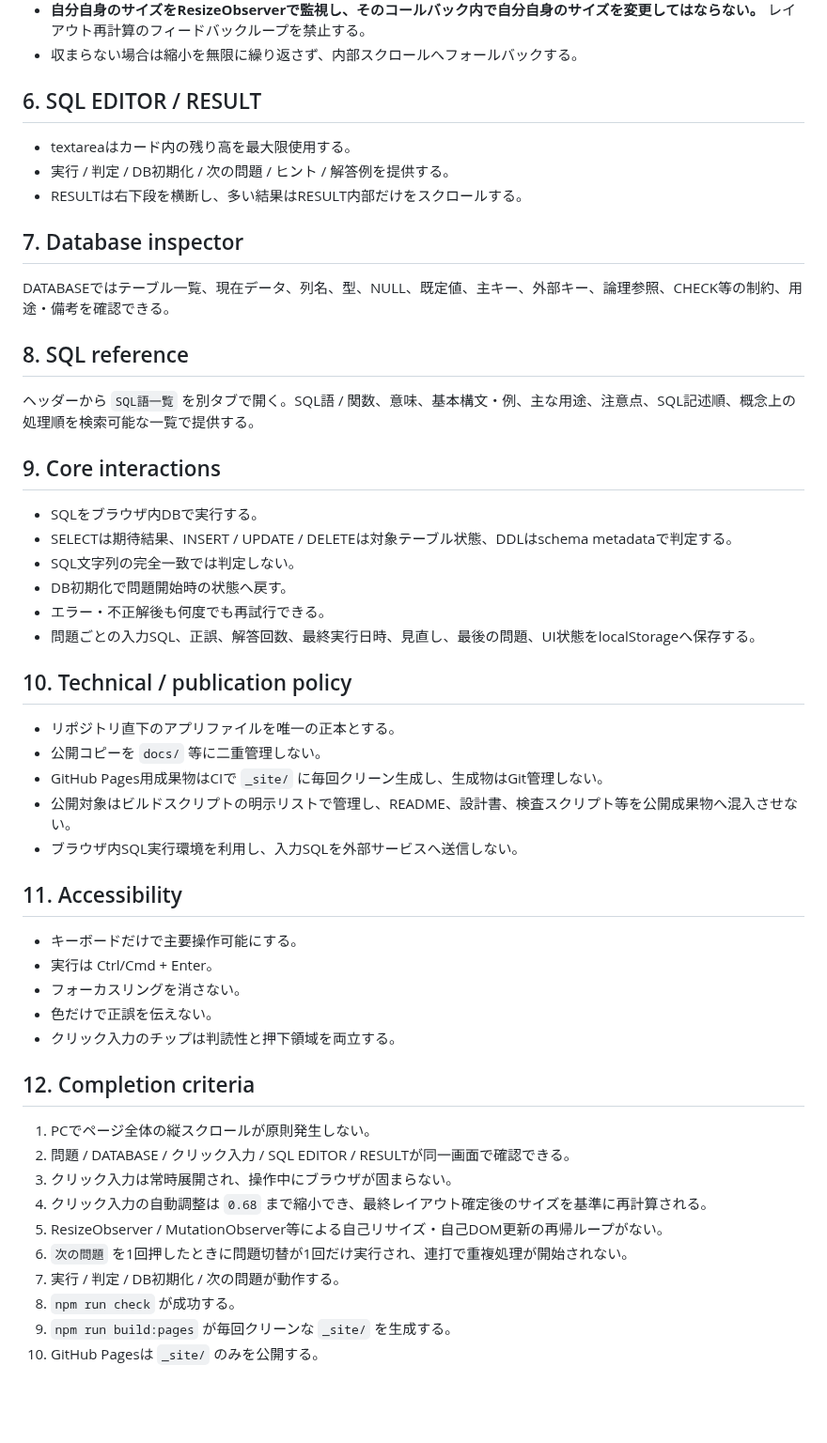
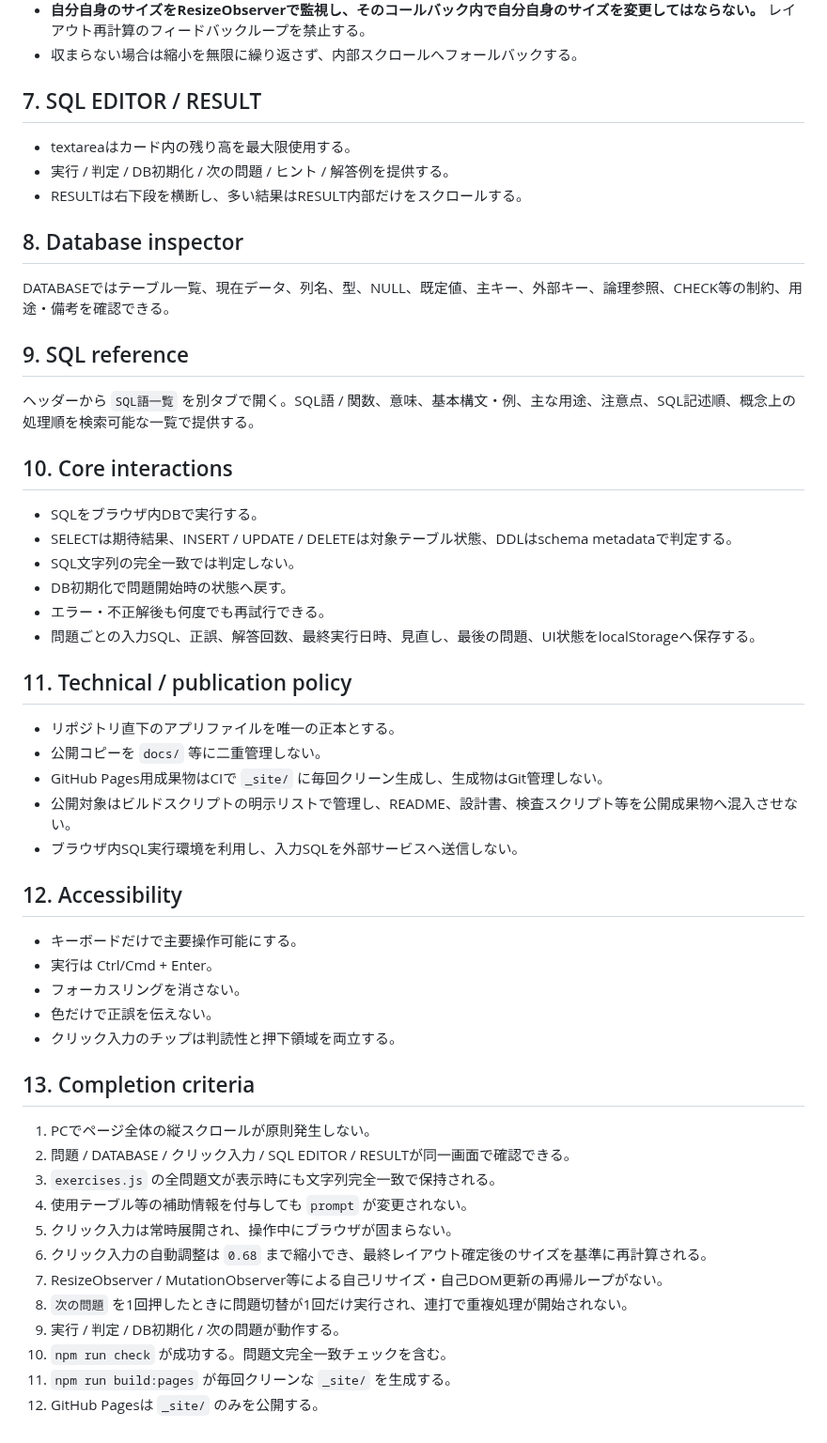
Before and after one commit to Shota-Zaki/dokoQL, a Markdown page: DESIGN.md, the part around one of its changes. Shown at 94% size. Rendered like a GitHub page; blank space fills up the shorter version.

Commit message:
Define canonical exercise prompt policy

```diff
--- a/DESIGN.md
+++ b/DESIGN.md
@@ -41,21 +49,21 @@
 - **自分自身のサイズをResizeObserverで監視し、そのコールバック内で自分自身のサイズを変更してはならない。** レイアウト再計算のフィードバックループを禁止する。
 - 収まらない場合は縮小を無限に繰り返さず、内部スクロールへフォールバックする。
 
-## 6. SQL EDITOR / RESULT
+## 7. SQL EDITOR / RESULT
 
 - textareaはカード内の残り高を最大限使用する。
 - 実行 / 判定 / DB初期化 / 次の問題 / ヒント / 解答例を提供する。
 - RESULTは右下段を横断し、多い結果はRESULT内部だけをスクロールする。
 
-## 7. Database inspector
+## 8. Database inspector
 
 DATABASEではテーブル一覧、現在データ、列名、型、NULL、既定値、主キー、外部キー、論理参照、CHECK等の制約、用途・備考を確認できる。
 
-## 8. SQL reference
+## 9. SQL reference
 
 ヘッダーから `SQL語一覧` を別タブで開く。SQL語 / 関数、意味、基本構文・例、主な用途、注意点、SQL記述順、概念上の処理順を検索可能な一覧で提供する。
 
-## 9. Core interactions
+## 10. Core interactions
 
 - SQLをブラウザ内DBで実行する。
 - SELECTは期待結果、INSERT / UPDATE / DELETEは対象テーブル状態、DDLはschema metadataで判定する。
@@ -64,7 +72,7 @@ DATABASEではテーブル一覧、現在データ、列名、型、NULL、既
 - エラー・不正解後も何度でも再試行できる。
 - 問題ごとの入力SQL、正誤、解答回数、最終実行日時、見直し、最後の問題、UI状態をlocalStorageへ保存する。
 
-## 10. Technical / publication policy
+## 11. Technical / publication policy
 
 - リポジトリ直下のアプリファイルを唯一の正本とする。
 - 公開コピーを `docs/` 等に二重管理しない。
@@ -72,7 +80,7 @@ DATABASEではテーブル一覧、現在データ、列名、型、NULL、既
 - 公開対象はビルドスクリプトの明示リストで管理し、README、設計書、検査スクリプト等を公開成果物へ混入させない。
 - ブラウザ内SQL実行環境を利用し、入力SQLを外部サービスへ送信しない。
 
-## 11. Accessibility
+## 12. Accessibility
 
 - キーボードだけで主要操作可能にする。
 - 実行は Ctrl/Cmd + Enter。
@@ -80,15 +88,17 @@ DATABASEではテーブル一覧、現在データ、列名、型、NULL、既
 - 色だけで正誤を伝えない。
 - クリック入力のチップは判読性と押下領域を両立する。
 
-## 12. Completion criteria
+## 13. Completion criteria
 
 1. PCでページ全体の縦スクロールが原則発生しない。
 2. 問題 / DATABASE / クリック入力 / SQL EDITOR / RESULTが同一画面で確認できる。
-3. クリック入力は常時展開され、操作中にブラウザが固まらない。
-4. クリック入力の自動調整は `0.68` まで縮小でき、最終レイアウト確定後のサイズを基準に再計算される。
-5. ResizeObserver / MutationObserver等による自己リサイズ・自己DOM更新の再帰ループがない。
-6. `次の問題` を1回押したときに問題切替が1回だけ実行され、連打で重複処理が開始されない。
-7. 実行 / 判定 / DB初期化 / 次の問題が動作する。
-8. `npm run check` が成功する。
-9. `npm run build:pages` が毎回クリーンな `_site/` を生成する。
-10. GitHub Pagesは `_site/` のみを公開する。
+3. `exercises.js` の全問題文が表示時にも文字列完全一致で保持される。
+4. 使用テーブル等の補助情報を付与しても `prompt` が変更されない。
+5. クリック入力は常時展開され、操作中にブラウザが固まらない。
+6. クリック入力の自動調整は `0.68` まで縮小でき、最終レイアウト確定後のサイズを基準に再計算される。
+7. ResizeObserver / MutationObserver等による自己リサイズ・自己DOM更新の再帰ループがない。
+8. `次の問題` を1回押したときに問題切替が1回だけ実行され、連打で重複処理が開始されない。
+9. 実行 / 判定 / DB初期化 / 次の問題が動作する。
+10. `npm run check` が成功する。問題文完全一致チェックを含む。
+11. `npm run build:pages` が毎回クリーンな `_site/` を生成する。
+12. GitHub Pagesは `_site/` のみを公開する。
```
Also changed, not shown: other parts of DESIGN.md (+9 -1 lines).
